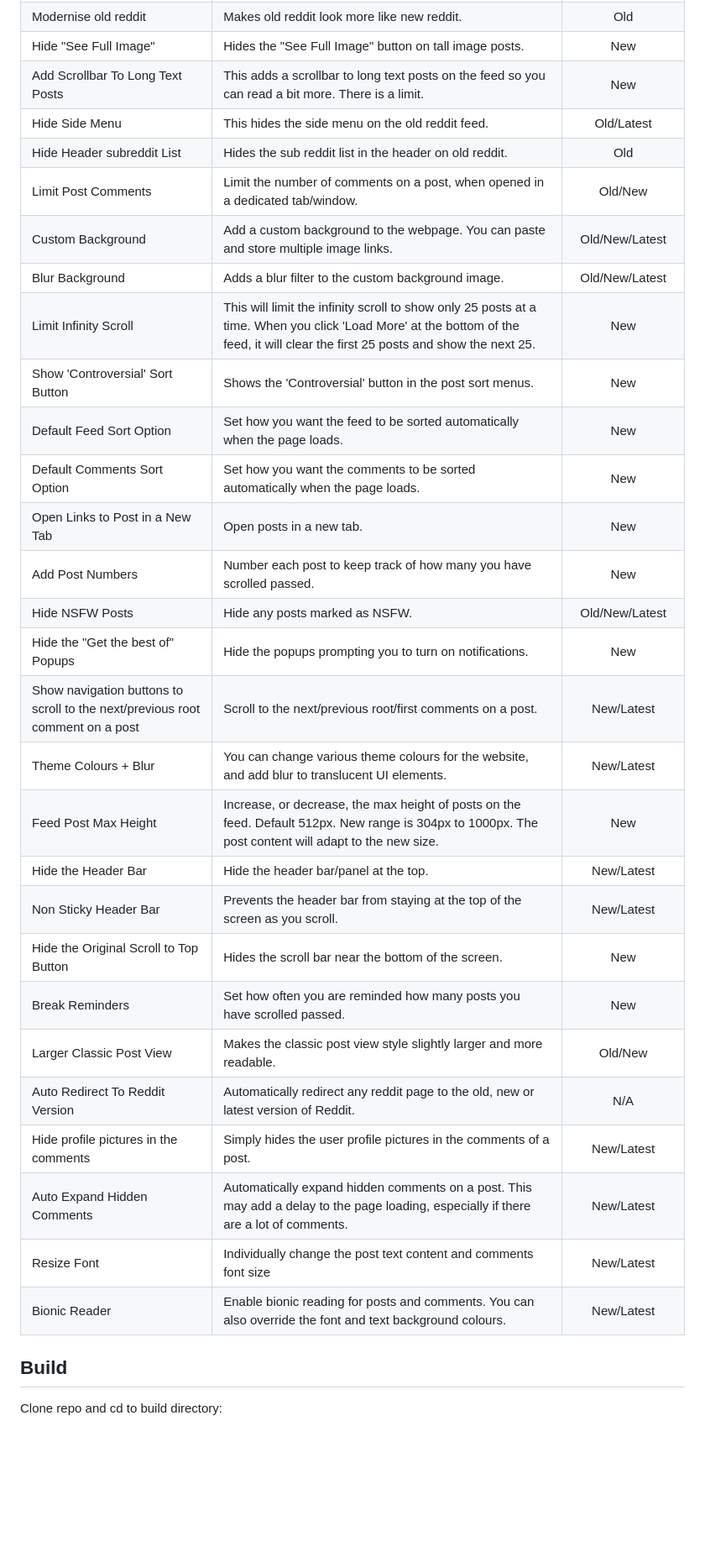
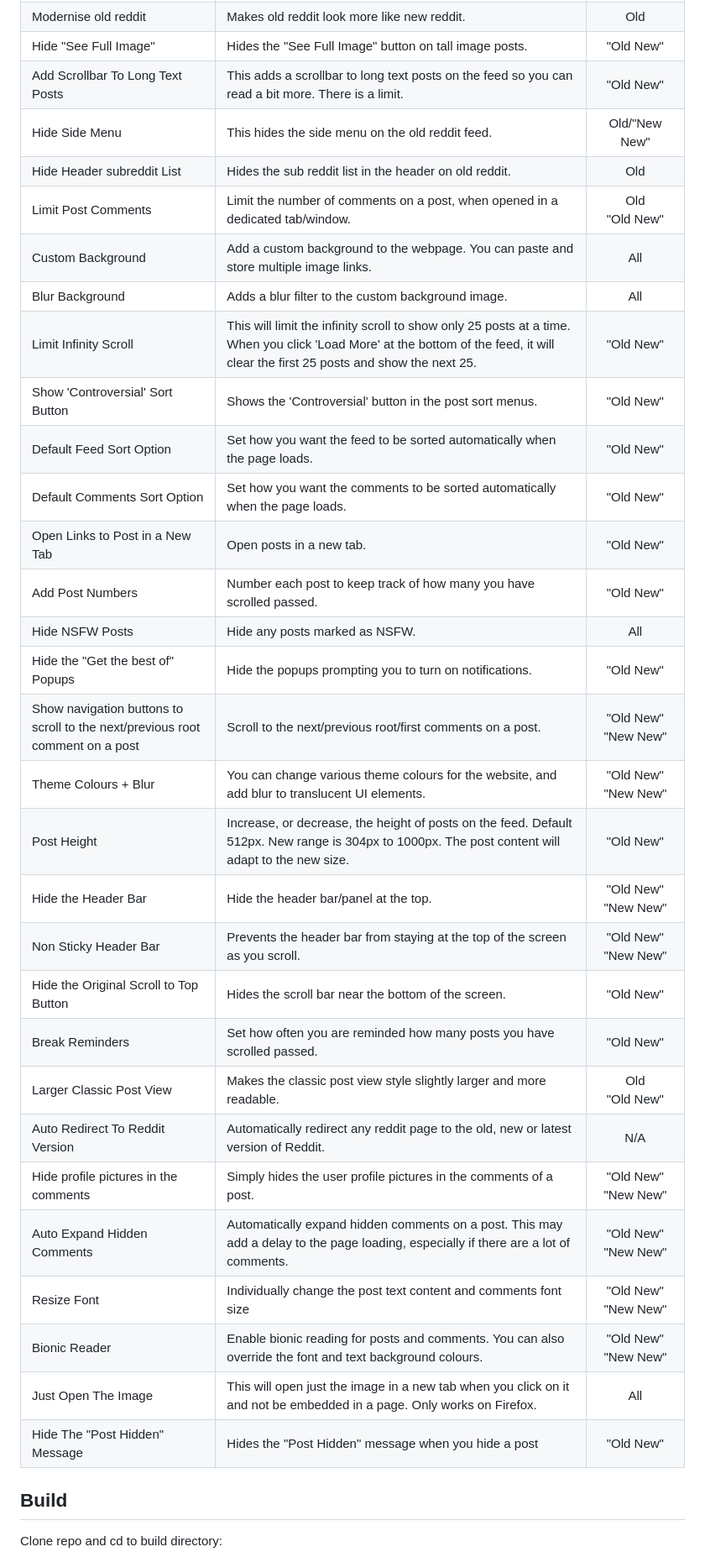
Before and after one commit to joelacus/RedditEnhancer, a Markdown page: README.md, the part around one of its changes. Shown at 84% size. Drawn GitHub-style; blank space fills up the shorter version.

```diff
--- a/README.md
+++ b/README.md
@@ -51,32 +51,34 @@ I welcome any help if you would like to improve or contribute new language trans
 |Modernise old reddit|Makes old reddit look more like new reddit.|Old|
-|Hide "See Full Image"|Hides the "See Full Image" button on tall image posts.|New|
-|Add Scrollbar To Long Text Posts|This adds a scrollbar to long text posts on the feed so you can read a bit more. There is a limit.|New|
-|Hide Side Menu|This hides the side menu on the old reddit feed.|Old/Latest|
+|Hide "See Full Image"|Hides the "See Full Image" button on tall image posts.|"Old New"|
+|Add Scrollbar To Long Text Posts|This adds a scrollbar to long text posts on the feed so you can read a bit more. There is a limit.|"Old New"|
+|Hide Side Menu|This hides the side menu on the old reddit feed.|Old/"New New"|
 |Hide Header subreddit List|Hides the sub reddit list in the header on old reddit.|Old|
-|Limit Post Comments|Limit the number of comments on a post, when opened in a dedicated tab/window.|Old/New|
-|Custom Background|Add a custom background to the webpage. You can paste and store multiple image links.|Old/New/Latest|
-|Blur Background|Adds a blur filter to the custom background image.|Old/New/Latest|
-|Limit Infinity Scroll|This will limit the infinity scroll to show only 25 posts at a time. When you click 'Load More' at the bottom of the feed, it will clear the first 25 posts and show the next 25.|New|
-|Show 'Controversial' Sort Button|Shows the 'Controversial' button in the post sort menus.|New|
-|Default Feed Sort Option|Set how you want the feed to be sorted automatically when the page loads.|New|
-|Default Comments Sort Option|Set how you want the comments to be sorted automatically when the page loads.|New|
-|Open Links to Post in a New Tab|Open posts in a new tab.|New|
-|Add Post Numbers|Number each post to keep track of how many you have scrolled passed.|New|
-|Hide NSFW Posts|Hide any posts marked as NSFW.|Old/New/Latest|
-|Hide the "Get the best of" Popups|Hide the popups prompting you to turn on notifications.|New|
-|Show navigation buttons to scroll to the next/previous root comment on a post|Scroll to the next/previous root/first comments on a post.|New/Latest|
-|Theme Colours + Blur|You can change various theme colours for the website, and add blur to translucent UI elements.|New/Latest|
-|Feed Post Max Height|Increase, or decrease, the max height of posts on the feed. Default 512px. New range is 304px to 1000px. The post content will adapt to the new size.|New|
-|Hide the Header Bar|Hide the header bar/panel at the top.|New/Latest|
-|Non Sticky Header Bar|Prevents the header bar from staying at the top of the screen as you scroll.|New/Latest|
-|Hide the Original Scroll to Top Button|Hides the scroll bar near the bottom of the screen.|New|
-|Break Reminders|Set how often you are reminded how many posts you have scrolled passed.|New|
-|Larger Classic Post View|Makes the classic post view style slightly larger and more readable.|Old/New|
+|Limit Post Comments|Limit the number of comments on a post, when opened in a dedicated tab/window.|Old<br />"Old New"|
+|Custom Background|Add a custom background to the webpage. You can paste and store multiple image links.|All|
+|Blur Background|Adds a blur filter to the custom background image.|All|
+|Limit Infinity Scroll|This will limit the infinity scroll to show only 25 posts at a time. When you click 'Load More' at the bottom of the feed, it will clear the first 25 posts and show the next 25.|"Old New"|
+|Show 'Controversial' Sort Button|Shows the 'Controversial' button in the post sort menus.|"Old New"|
+|Default Feed Sort Option|Set how you want the feed to be sorted automatically when the page loads.|"Old New"|
+|Default Comments Sort Option|Set how you want the comments to be sorted automatically when the page loads.|"Old New"|
+|Open Links to Post in a New Tab|Open posts in a new tab.|"Old New"|
+|Add Post Numbers|Number each post to keep track of how many you have scrolled passed.|"Old New"|
+|Hide NSFW Posts|Hide any posts marked as NSFW.|All|
+|Hide the "Get the best of" Popups|Hide the popups prompting you to turn on notifications.|"Old New"|
+|Show navigation buttons to scroll to the next/previous root comment on a post|Scroll to the next/previous root/first comments on a post.|"Old New"<br />"New New"|
+|Theme Colours + Blur|You can change various theme colours for the website, and add blur to translucent UI elements.|"Old New"<br />"New New"|
+|Post Height|Increase, or decrease, the height of posts on the feed. Default 512px. New range is 304px to 1000px. The post content will adapt to the new size.|"Old New"|
+|Hide the Header Bar|Hide the header bar/panel at the top.|"Old New"<br />"New New"|
+|Non Sticky Header Bar|Prevents the header bar from staying at the top of the screen as you scroll.|"Old New"<br />"New New"|
+|Hide the Original Scroll to Top Button|Hides the scroll bar near the bottom of the screen.|"Old New"|
+|Break Reminders|Set how often you are reminded how many posts you have scrolled passed.|"Old New"|
+|Larger Classic Post View|Makes the classic post view style slightly larger and more readable.|Old<br />"Old New"|
 |Auto Redirect To Reddit Version|Automatically redirect any reddit page to the old, new or latest version of Reddit.|N/A|
-|Hide profile pictures in the comments|Simply hides the user profile pictures in the comments of a post.|New/Latest|
-|Auto Expand Hidden Comments|Automatically expand hidden comments on a post. This may add a delay to the page loading, especially if there are a lot of comments.|New/Latest|
-|Resize Font|Individually change the post text content and comments font size|New/Latest|
-|Bionic Reader|Enable bionic reading for posts and comments. You can also override the font and text background colours.|New/Latest|
+|Hide profile pictures in the comments|Simply hides the user profile pictures in the comments of a post.|"Old New"<br />"New New"|
+|Auto Expand Hidden Comments|Automatically expand hidden comments on a post. This may add a delay to the page loading, especially if there are a lot of comments.|"Old New"<br />"New New"|
+|Resize Font|Individually change the post text content and comments font size|"Old New"<br />"New New"|
+|Bionic Reader|Enable bionic reading for posts and comments. You can also override the font and text background colours.|"Old New"<br />"New New"|
+|Just Open The Image|This will open just the image in a new tab when you click on it and not be embedded in a page. Only works on Firefox.|All|
+|Hide The "Post Hidden" Message|Hides the "Post Hidden" message when you hide a post|"Old New"|
 
 ## Build
 Clone repo and cd to build directory:
```
Also changed, not shown: other parts of README.md (+31 -31 lines).
